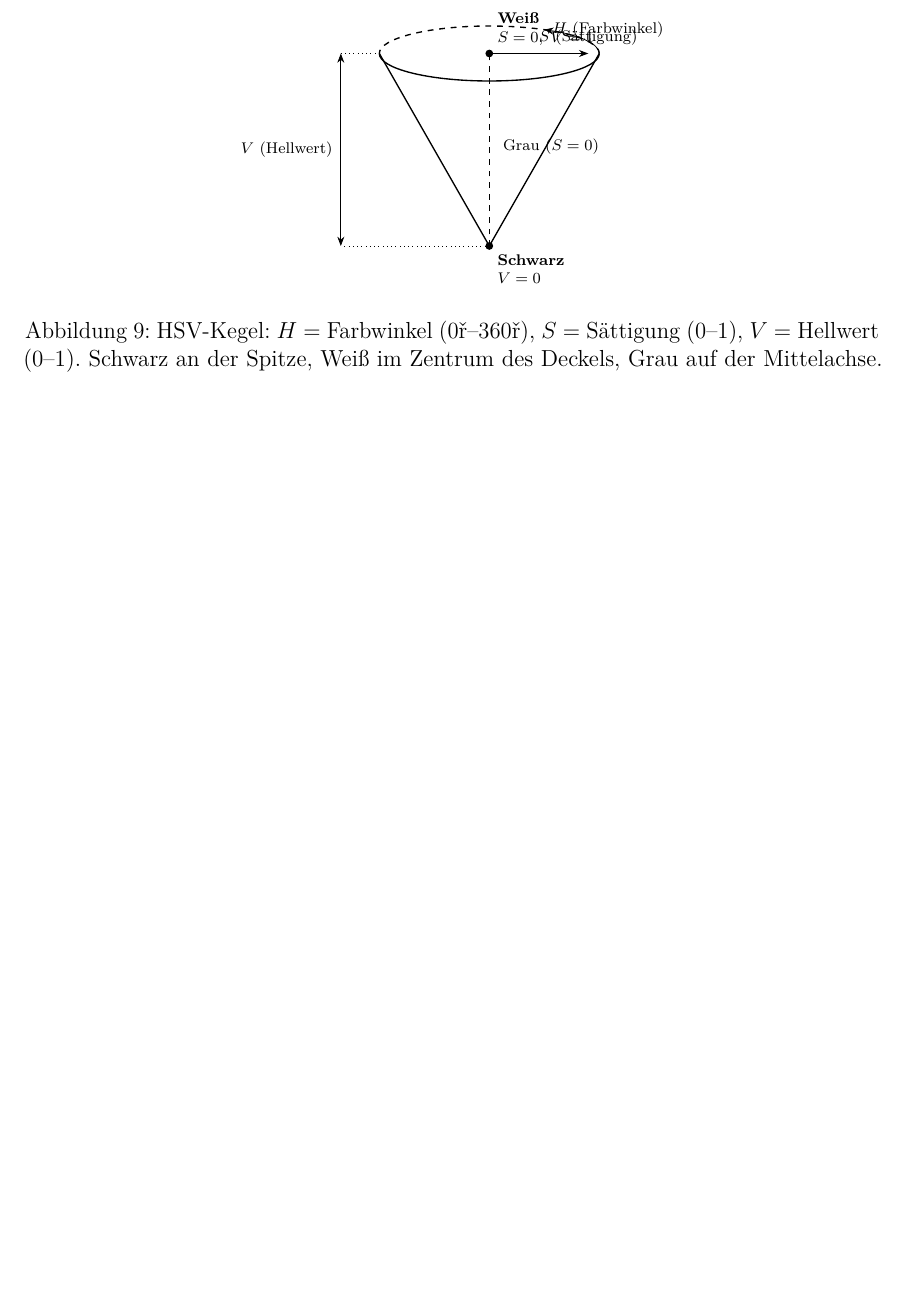
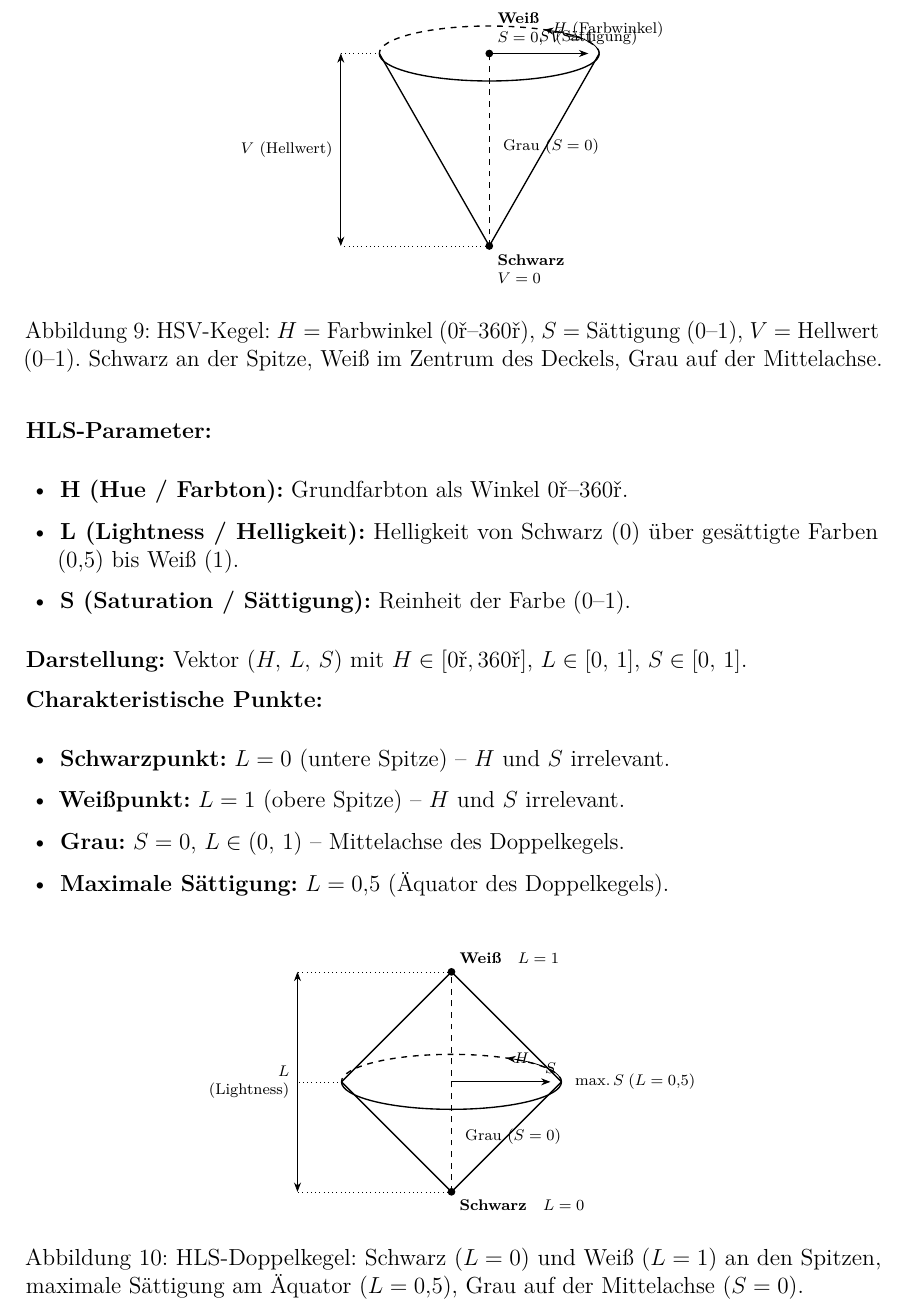
Before and after one commit to dpaguba/college-assignment, a LaTeX document (main.tex): part of page 18 of 18 before the commit and part of page 18 of 19 after it, cut so that both start at the same text, the shorter picture padded with empty space. Compiled offline with pdfLaTeX.

Commit message:
add: HLS – Doppelkegel-Diagramm, Darstellung als Vektor, Schwarz-/Weiß-/Graupunkt

```diff
--- a/main.tex
+++ b/main.tex
@@ -1226,6 +1226,78 @@ $V$ = Hellwert ($0$--$1$). Schwarz an der Spitze, Weiß im Zentrum des Deckels,
 Grau auf der Mittelachse.}
 \end{figure}
 
+\textbf{HLS-Parameter:}
+\begin{itemize}
+  \item \textbf{H (Hue / Farbton):} Grundfarbton als Winkel $0°$--$360°$.
+  \item \textbf{L (Lightness / Helligkeit):} Helligkeit von Schwarz ($0$) über
+        gesättigte Farben ($0{,}5$) bis Weiß ($1$).
+  \item \textbf{S (Saturation / Sättigung):} Reinheit der Farbe ($0$--$1$).
+\end{itemize}
+
+\textbf{Darstellung:} Vektor $(H,\,L,\,S)$ mit $H \in [0°, 360°]$,
+$L \in [0,\,1]$, $S \in [0,\,1]$.
+
+\textbf{Charakteristische Punkte:}
+\begin{itemize}
+  \item \textbf{Schwarzpunkt:} $L = 0$ (untere Spitze) -- $H$ und $S$ irrelevant.
+  \item \textbf{Weißpunkt:} $L = 1$ (obere Spitze) -- $H$ und $S$ irrelevant.
+  \item \textbf{Grau:} $S = 0$, $L \in (0,\,1)$ -- Mittelachse des Doppelkegels.
+  \item \textbf{Maximale Sättigung:} $L = 0{,}5$ (Äquator des Doppelkegels).
+\end{itemize}
+
+\begin{figure}[H]
+\centering
+\begin{tikzpicture}[line width=0.7pt, >=Stealth, font=\small]
+  % HLS-Doppelkegel: Schwarzspitze (0,0), Äquator y=2, Weißspitze (0,4)
+
+  % Hintere Hälfte des Äquators (gestrichelt)
+  \draw[dashed] (2, 2) arc (0:180:2 and 0.5);
+
+  % Unterer Kegel
+  \draw (-2, 2) -- (0, 0) -- (2, 2);
+
+  % Oberer Kegel
+  \draw (-2, 2) -- (0, 4) -- (2, 2);
+
+  % Vordere Hälfte des Äquators
+  \draw (2, 2) arc (0:-180:2 and 0.5);
+
+  % Grauachse (S=0)
+  \draw[dashed] (0, 0) -- (0, 4);
+
+  % H-Pfeil (Farbwinkel am Äquatorrand)
+  \draw[->, thin] (2, 2) arc (0:60:2 and 0.5)
+    node[right, font=\scriptsize] {$H$};
+
+  % S-Pfeil (Radius am Äquator)
+  \draw[->, thin] (0, 2) -- (1.8, 2)
+    node[above, font=\scriptsize] {$S$};
+
+  % L-Pfeil (links neben dem Doppelkegel)
+  \draw[<->, thin] (-2.8, 0) -- (-2.8, 4);
+  \node[left, font=\scriptsize, align=right] at (-2.8, 2) {$L$\\(Lightness)};
+  \draw[dotted, very thin] (0, 0) -- (-2.8, 0);
+  \draw[dotted, very thin] (-2, 2) -- (-2.8, 2);
+  \draw[dotted, very thin] (0, 4) -- (-2.8, 4);
+
+  % Schwarzpunkt
+  \fill (0, 0) circle (2pt)
+    node[below right, font=\scriptsize] {\textbf{Schwarz}\quad$L = 0$};
+
+  % Weißpunkt
+  \fill (0, 4) circle (2pt)
+    node[above right, font=\scriptsize] {\textbf{Weiß}\quad$L = 1$};
+
+  % Äquator-Label
+  \node[right, font=\scriptsize] at (2.1, 2) {max.\,$S$\;($L = 0{,}5$)};
+
+  % Grau-Label
+  \node[right, font=\scriptsize] at (0.1, 1) {Grau $(S = 0)$};
+\end{tikzpicture}
+\caption{HLS-Doppelkegel: Schwarz ($L=0$) und Weiß ($L=1$) an den Spitzen,
+maximale Sättigung am Äquator ($L=0{,}5$), Grau auf der Mittelachse ($S=0$).}
+\end{figure}
+
 % -----------------------------------------
 \subsection{CMYK-Modell (Subtraktiv)}
 % -----------------------------------------
```
